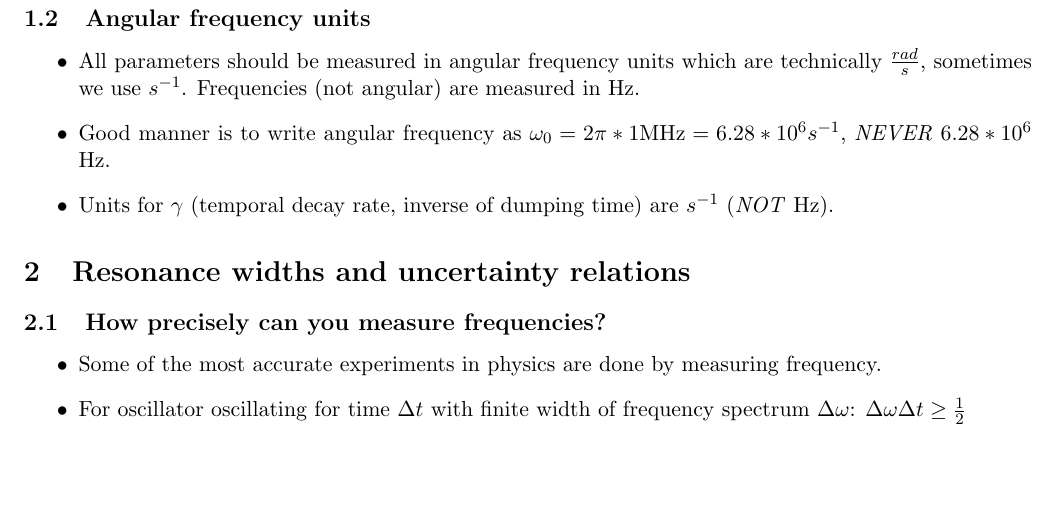
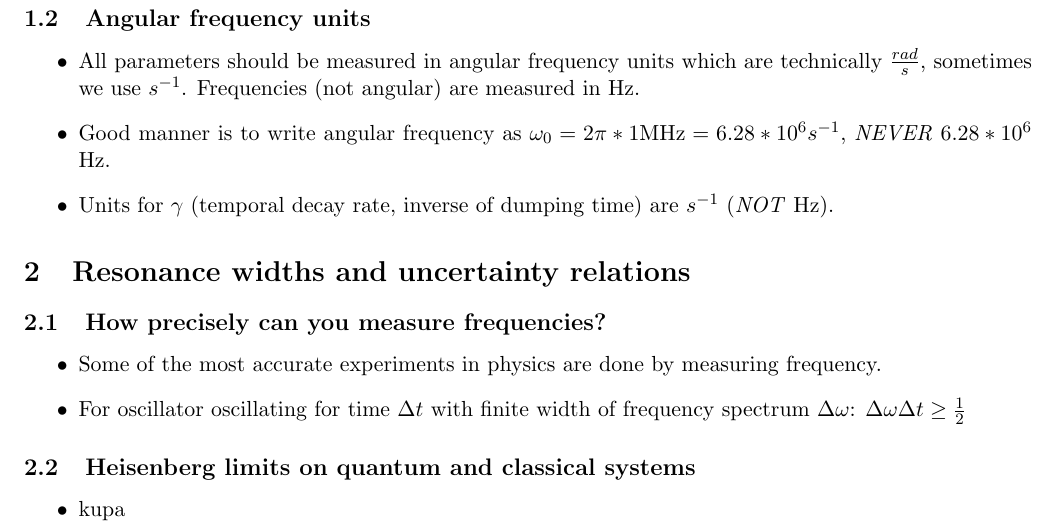
Before and after one commit to Qabat/AtomicOpticalPhysicsI, a LaTeX document (Part 1 Week 1/Part 1 Week 1.tex): part of page 2 of 2, cut so that both start at the same text, the shorter picture padded with empty space. Compiled offline with pdfLaTeX.

Commit message:
section 2.2

```diff
--- a/Part 1 Week 1/Part 1 Week 1.tex
+++ b/Part 1 Week 1/Part 1 Week 1.tex
@@ -39,4 +39,8 @@
 			\item Some of the most accurate experiments in physics are done by measuring frequency.
 			\item For oscillator oscillating for time $\Delta t$ with finite width of frequency spectrum $\Delta\omega$: $\Delta\omega\Delta t \geq \frac{1}{2}$
 		\end{itemize}
+	\subsection{Heisenberg limits on quantum and classical systems}
+		\begin{itemize}
+			\item kupa
+		\end{itemize}
 \end{document}
```
Also changed, not shown: Part 1 Week 1/Part 1 Week 1.pdf.
